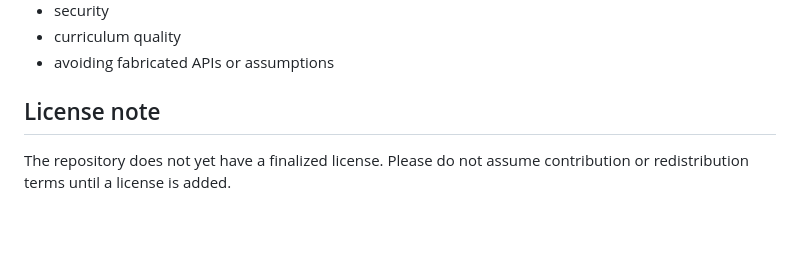
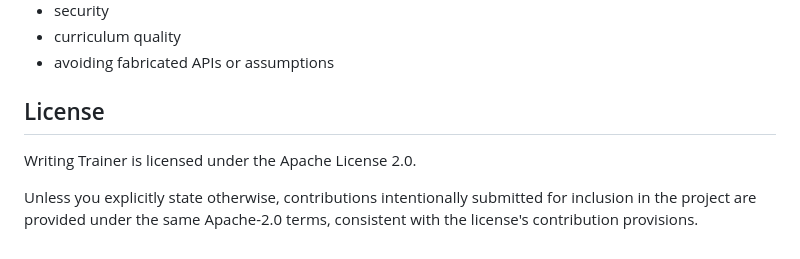
Before and after one commit to oneminute/writing-trainer, a Markdown page: CONTRIBUTING.md, the part around the change. GitHub-like rendering; blank space fills up the shorter version.

Commit message:
Update contribution terms for Apache-2.0

```diff
--- a/CONTRIBUTING.md
+++ b/CONTRIBUTING.md
@@ -142,6 +142,8 @@ AI-assisted code is welcome, but contributors remain responsible for:
 - curriculum quality
 - avoiding fabricated APIs or assumptions
 
-## License note
+## License
 
-The repository does not yet have a finalized license. Please do not assume contribution or redistribution terms until a license is added.
+Writing Trainer is licensed under the Apache License 2.0.
+
+Unless you explicitly state otherwise, contributions intentionally submitted for inclusion in the project are provided under the same Apache-2.0 terms, consistent with the license's contribution provisions.
```
